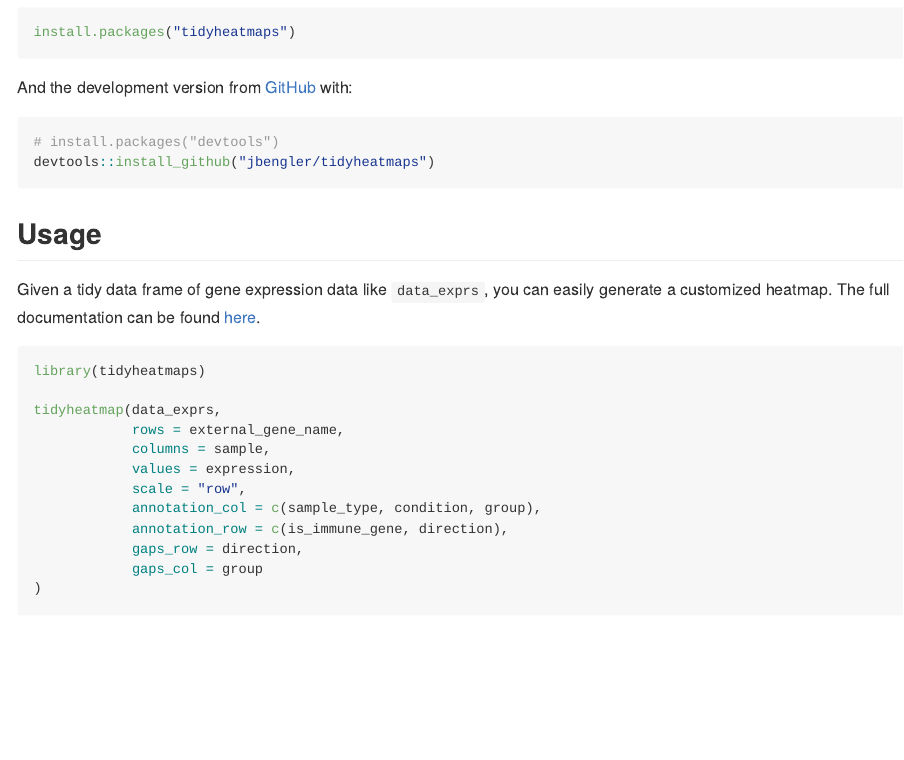
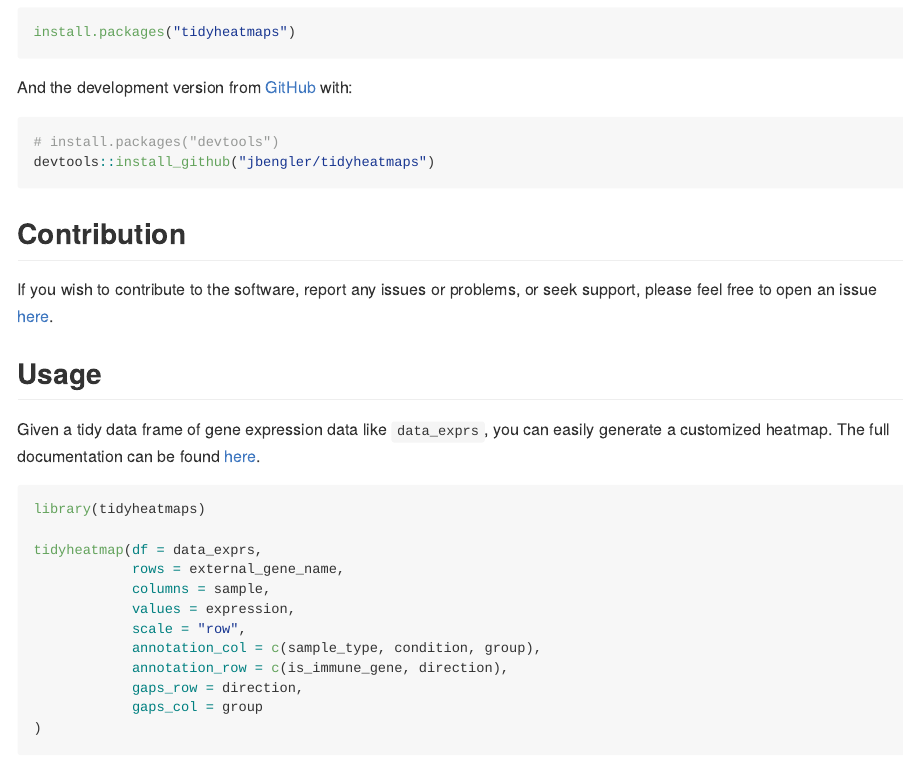
Before and after one commit to jbengler/tidyheatmaps, an R Markdown document (README.Rmd): the page in a window 1100 px wide, from 280 px down. The pictures show the output file README.md that the author committed with the source, drawn offline in the style of GitHub; badge pictures from the web are left out.

Commit message:
Update README

````diff
--- a/README.Rmd
+++ b/README.Rmd
@@ -34,6 +34,9 @@ And the development version from [GitHub](https://github.com/) with:
 # install.packages("devtools")
 devtools::install_github("jbengler/tidyheatmaps")
 ```
+## Contribution
+
+If you wish to contribute to the software, report any issues or problems, or seek support, please feel free to open an issue [here](https://github.com/jbengler/tidyheatmaps/issues).
 
 ## Usage
 
@@ -42,7 +45,7 @@ Given a tidy data frame of gene expression data like `data_exprs`, you can easil
 ```{r fig.retina=2}
 library(tidyheatmaps)
 
-tidyheatmap(data_exprs,
+tidyheatmap(df = data_exprs,
             rows = external_gene_name,
             columns = sample,
             values = expression,
````
Also changed, not shown: vignettes/tidyheatmaps.Rmd (+1 -1 lines), README.md, docs/pkgdown.yml, 2 other files.
